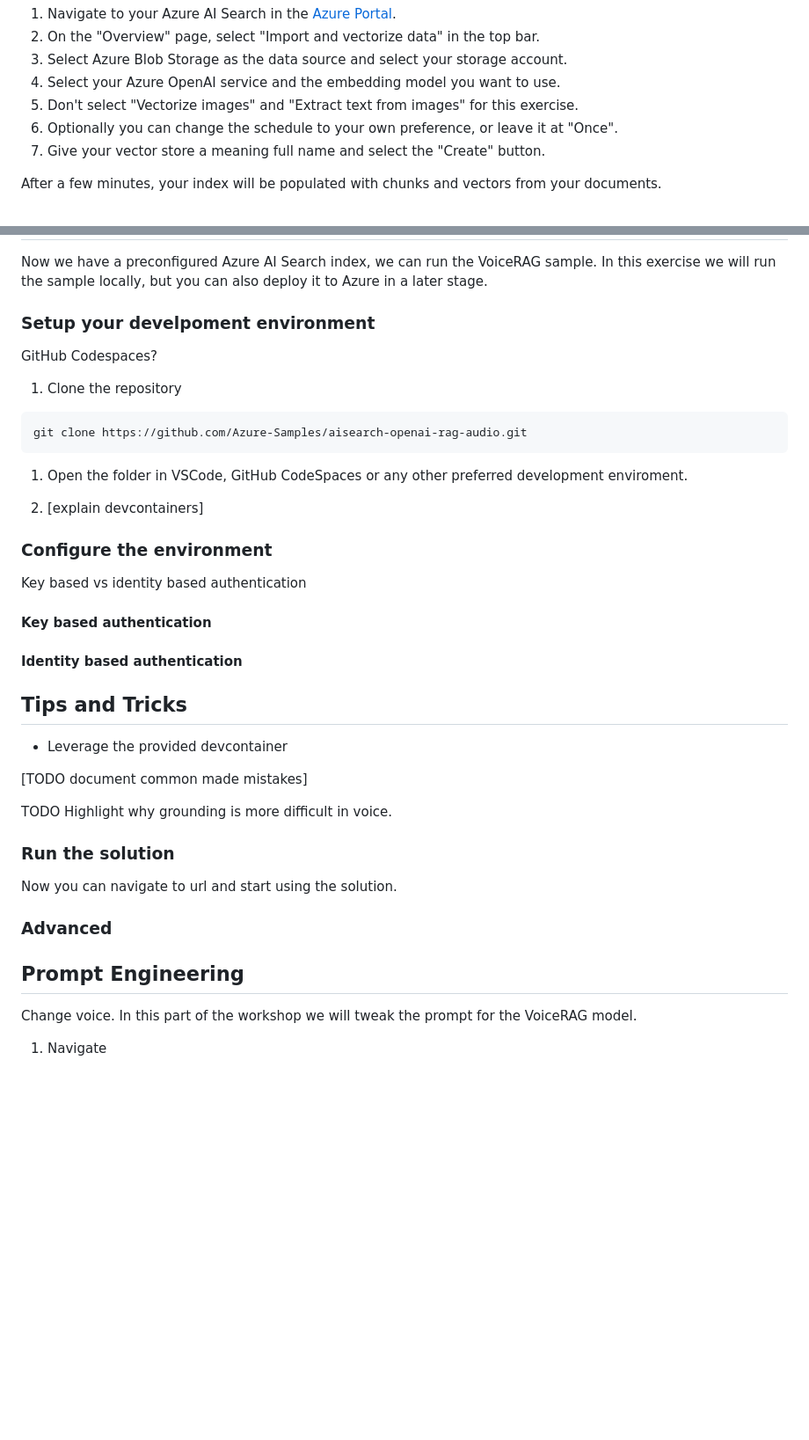
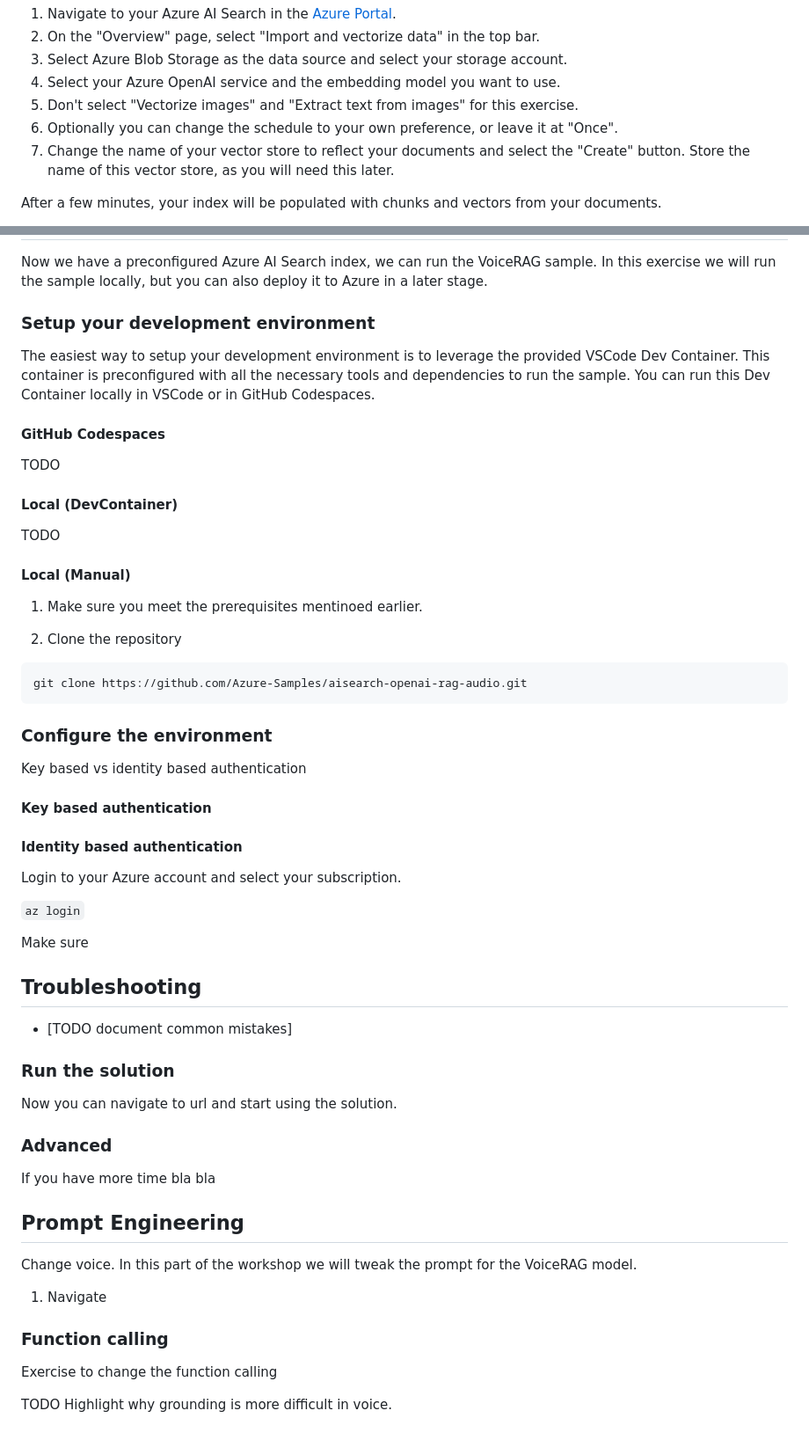
Before and after one commit to alisoliman/realtime-api-workshop, a Markdown page: 02-voice-rag/README.md, 2 parts joined by grey strips. Shown at 88% size. GitHub-like rendering; blank space fills up the shorter version.

Commit message:
Add instructions

````diff
--- a/02-voice-rag/README.md
+++ b/02-voice-rag/README.md
@@ -31,7 +31,7 @@ In this step we will generate a vector index based on your own documents. If you
 1. Select your Azure OpenAI service and the embedding model you want to use.
 1. Don't select "Vectorize images" and "Extract text from images" for this exercise.
 1. Optionally you can change the schedule to your own preference, or leave it at "Once".
-1. Give your vector store a meaning full name and select the "Create" button.
+1. Change the name of your vector store to reflect your documents and select the "Create" button. Store the name of this vector store, as you will need this later.
 
 After a few minutes, your index will be populated with chunks and vectors from your documents.
 
@@ -44,20 +44,28 @@ After a few minutes, your index will be populated with chunks and vectors from y
 
 Now we have a preconfigured Azure AI Search index, we can run the VoiceRAG sample. In this exercise we will run the sample locally, but you can also deploy it to Azure in a later stage.
 
-### Setup your develpoment environment
+### Setup your development environment
 
-GitHub Codespaces?
+The easiest way to setup your development environment is to leverage the provided VSCode Dev Container. This container is preconfigured with all the necessary tools and dependencies to run the sample. You can run this Dev Container locally in VSCode or in GitHub Codespaces.
+
+#### GitHub Codespaces
+
+TODO
+
+#### Local (DevContainer)
+
+TODO
+
+
+#### Local (Manual)
+
+1. Make sure you meet the prerequisites mentinoed earlier.
 
 1. Clone the repository
 
 ```bash
 git clone https://github.com/Azure-Samples/aisearch-openai-rag-audio.git
 ```
-
-1. Open the folder in VSCode, GitHub CodeSpaces or any other preferred development enviroment.
-
-1. [explain devcontainers]
-
 
 ### Configure the environment
 
@@ -67,25 +75,24 @@ Key based vs identity based authentication
 
 #### Identity based authentication
 
+Login to your Azure account and select your subscription.
+
+```az login```
+
+Make sure
 
 
-## Tips and Tricks
-
-- Leverage the provided devcontainer
-
-[TODO document common made mistakes]
-
-
-TODO Highlight why grounding is more difficult in voice.
+## Troubleshooting
+- [TODO document common mistakes]
 
 
 ### Run the solution
 
-
 Now you can navigate to url and start using the solution.
 
+### Advanced
 
-### Advanced
+If you have more time bla bla
 
 ## Prompt Engineering
 
@@ -93,3 +100,9 @@ Change voice.
 In this part of the workshop we will tweak the prompt for the VoiceRAG model.
 
 1. Navigate
+
+### Function calling
+
+Exercise to change the function calling
+
+TODO Highlight why grounding is more difficult in voice.
````
